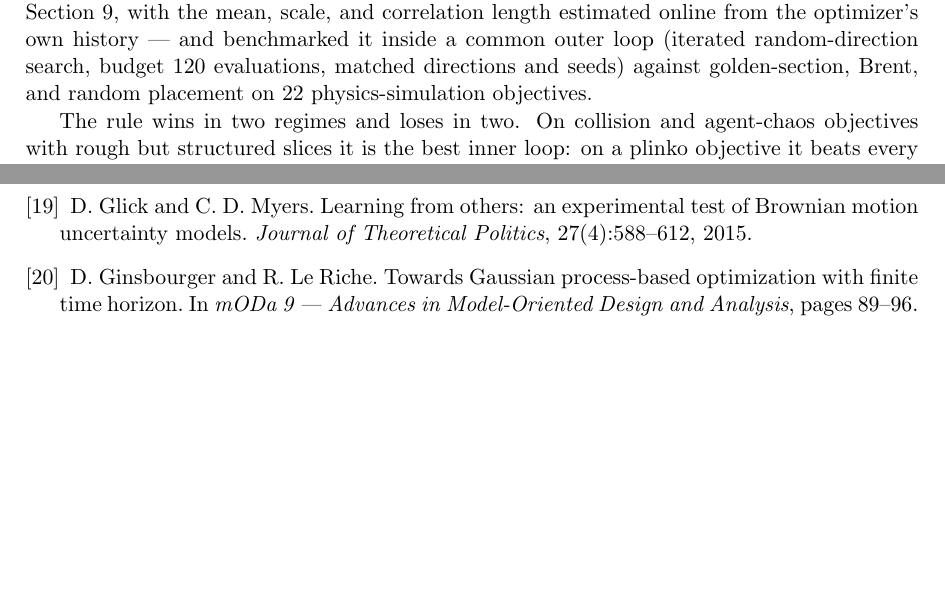
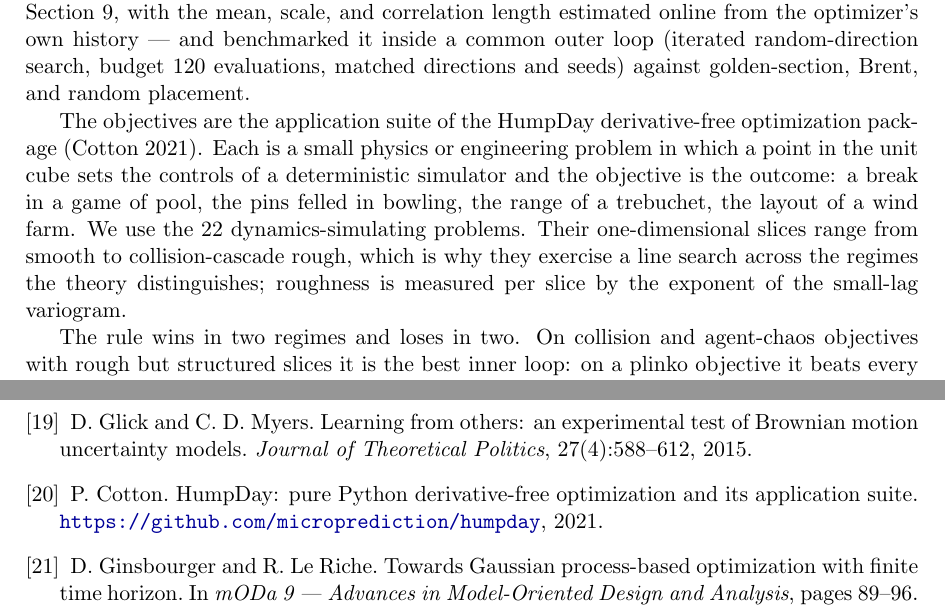
Before and after one commit to microprediction/browniansearch, a LaTeX paper (papers/grass/grass.tex): two parts of pages 10 and 14 of 15, joined at a grey line, cut so that both start at the same text, the shorter picture padded with empty space. Compiled offline with pdfLaTeX.

Commit message:
Name and explain the HumpDay benchmark suite
The line-search section referenced 22 physics-simulation objectives
and the repository without naming the source. Now it names the
HumpDay derivative-free optimization package and its application
suite (Cotton 2021), explains what an objective is (a deterministic
physics/engineering simulator driven by a cube point -- pool break,
bowling pins, trebuchet range, wind-farm layout), states we use the
22 dynamics-simulating problems, and notes their slices span smooth
to collision-rough with per-slice roughness measured by the small-
lag variogram exponent. Reference added.
Co-Authored-By: Claude Fable 5 <noreply@anthropic.com>

```diff
--- a/papers/grass/grass.tex
+++ b/papers/grass/grass.tex
@@ -1,5 +1,6 @@
 \documentclass[11pt]{article}
 \usepackage[margin=1.15in]{geometry}
+\usepackage{url}
 \usepackage{amsmath,amssymb,amsthm}
 \usepackage{graphicx}
 \usepackage{booktabs}
@@ -645,8 +646,18 @@ from Section~9, with the mean, scale, and correlation length
 estimated online from the optimizer's own history --- and benchmarked
 it inside a common outer loop (iterated random-direction search,
 budget 120 evaluations, matched directions and seeds) against
-golden-section, Brent, and random placement on 22 physics-simulation
-objectives.
+golden-section, Brent, and random placement.
+
+The objectives are the application suite of the HumpDay
+derivative-free optimization package (Cotton 2021). Each is a small
+physics or engineering problem in which a point in the unit cube sets
+the controls of a deterministic simulator and the objective is the
+outcome: a break in a game of pool, the pins felled in bowling, the
+range of a trebuchet, the layout of a wind farm. We use the 22
+dynamics-simulating problems. Their one-dimensional slices range from
+smooth to collision-cascade rough, which is why they exercise a line
+search across the regimes the theory distinguishes; roughness is
+measured per slice by the exponent of the small-lag variogram.
 
 The rule wins in two regimes and loses in two. On collision and
 agent-chaos objectives with rough but structured slices it is the
@@ -934,6 +945,12 @@ Learning from others: an experimental test of Brownian motion
 uncertainty models.
 \emph{Journal of Theoretical Politics}, 27(4):588--612, 2015.
 
+\bibitem{humpday2021}
+P.~Cotton.
+HumpDay: pure Python derivative-free optimization and its application
+suite.
+\url{https://github.com/microprediction/humpday}, 2021.
+
 \bibitem{ginsbourger2010}
 D.~Ginsbourger and R.~Le~Riche.
 Towards Gaussian process-based optimization with finite time horizon.
```
Also changed, not shown: papers/grass/grass.pdf, 2 other files.
